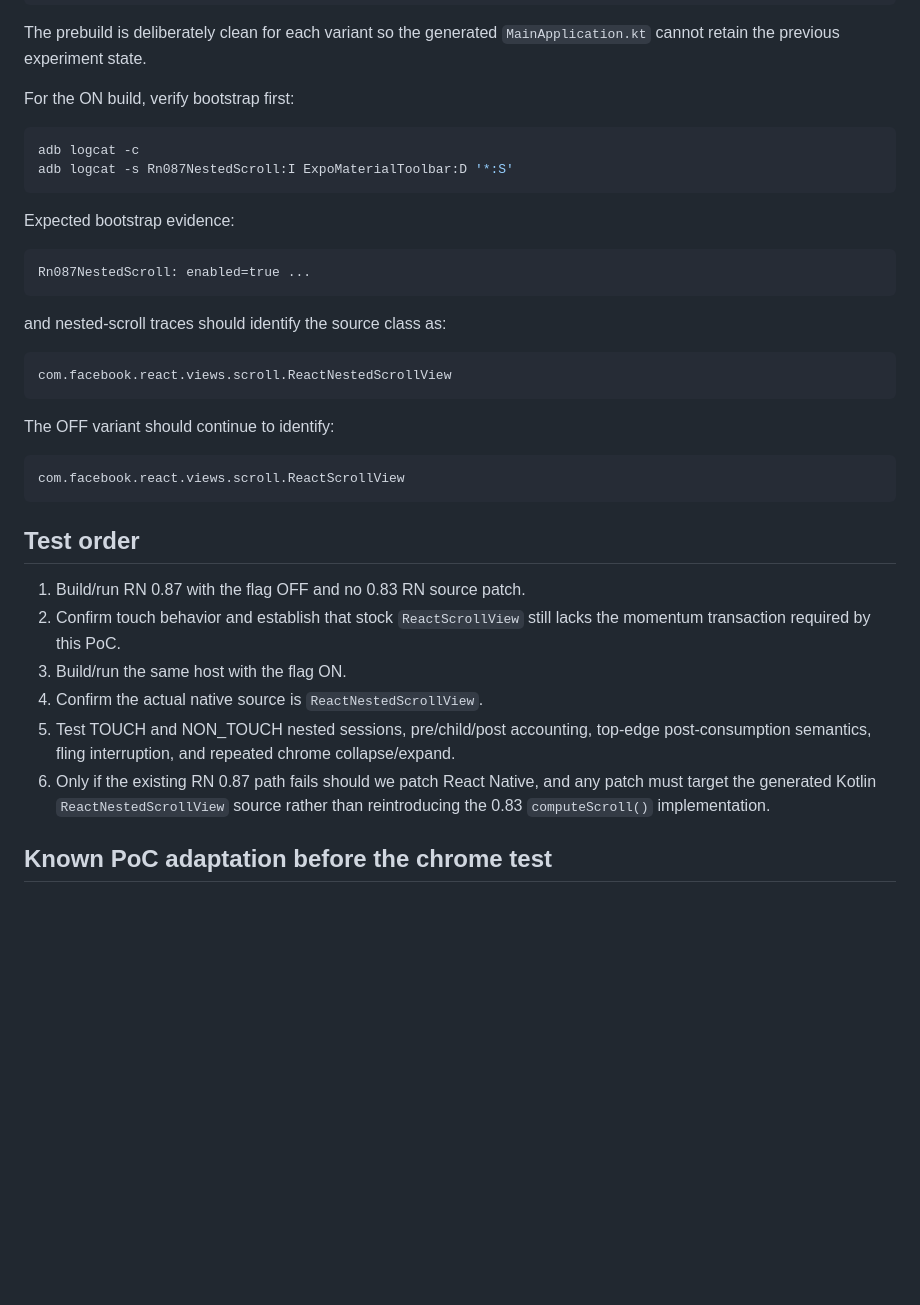
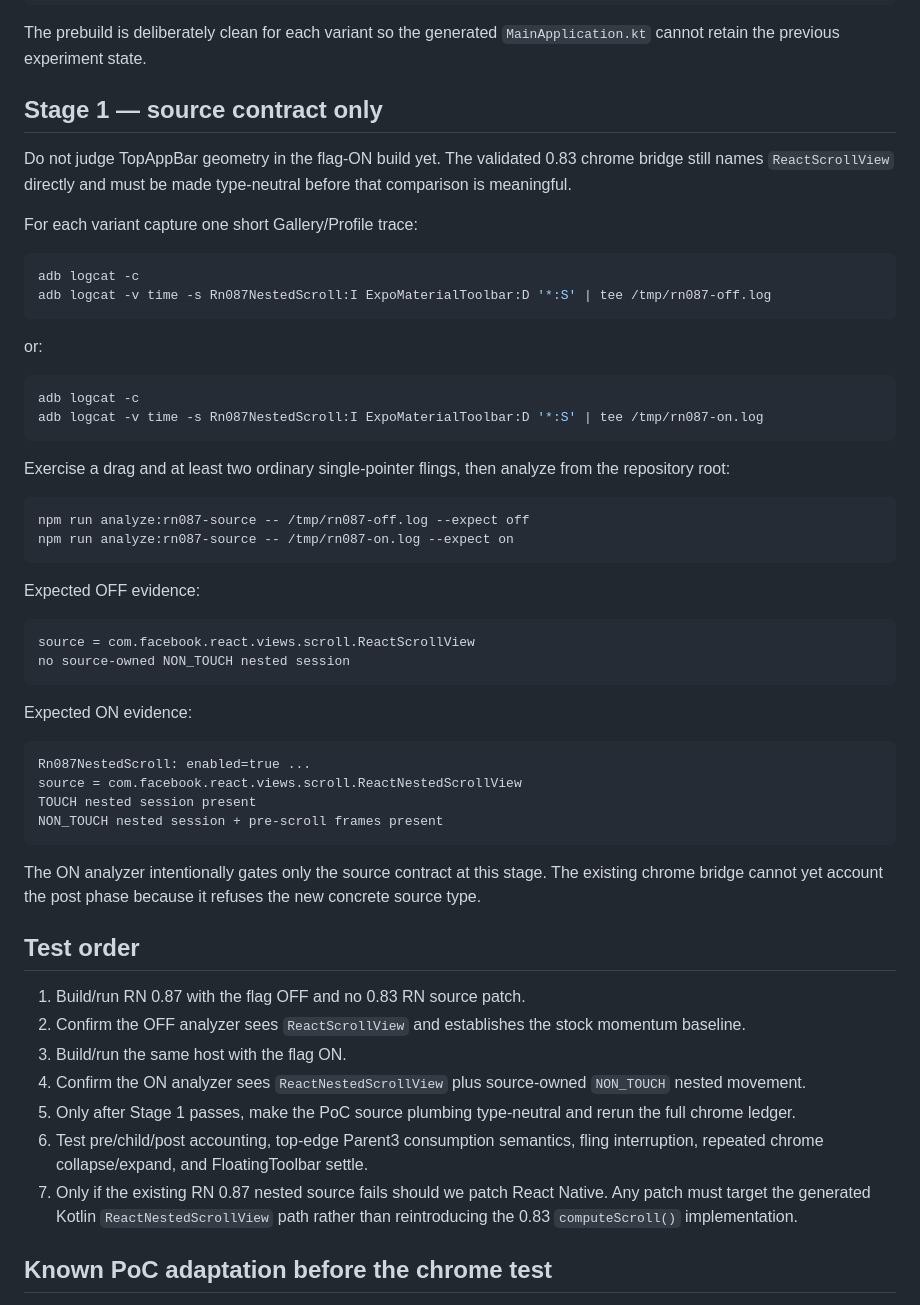
Before and after one commit to AmatoGiulio/react-native-scroll-interop, a Markdown page: docs/rn-087-nested-scroll-experiment.md, the part around the change. Drawn GitHub-style; blank space fills up the shorter version.

Commit message:
Add the RN 0.87 source-contract gate

````diff
--- a/docs/rn-087-nested-scroll-experiment.md
+++ b/docs/rn-087-nested-scroll-experiment.md
@@ -48,39 +48,58 @@ npx expo run:android
 
 The prebuild is deliberately clean for each variant so the generated `MainApplication.kt` cannot retain the previous experiment state.
 
-For the ON build, verify bootstrap first:
+## Stage 1 — source contract only
+
+Do not judge TopAppBar geometry in the flag-ON build yet. The validated 0.83 chrome bridge still names `ReactScrollView` directly and must be made type-neutral before that comparison is meaningful.
+
+For each variant capture one short Gallery/Profile trace:
 
 ```bash
 adb logcat -c
-adb logcat -s Rn087NestedScroll:I ExpoMaterialToolbar:D '*:S'
+adb logcat -v time -s Rn087NestedScroll:I ExpoMaterialToolbar:D '*:S' | tee /tmp/rn087-off.log
 ```
 
-Expected bootstrap evidence:
+or:
+
+```bash
+adb logcat -c
+adb logcat -v time -s Rn087NestedScroll:I ExpoMaterialToolbar:D '*:S' | tee /tmp/rn087-on.log
+```
+
+Exercise a drag and at least two ordinary single-pointer flings, then analyze from the repository root:
+
+```bash
+npm run analyze:rn087-source -- /tmp/rn087-off.log --expect off
+npm run analyze:rn087-source -- /tmp/rn087-on.log --expect on
+```
+
+Expected OFF evidence:
+
+```text
+source = com.facebook.react.views.scroll.ReactScrollView
+no source-owned NON_TOUCH nested session
+```
+
+Expected ON evidence:
 
 ```text
 Rn087NestedScroll: enabled=true ...
+source = com.facebook.react.views.scroll.ReactNestedScrollView
+TOUCH nested session present
+NON_TOUCH nested session + pre-scroll frames present
 ```
 
-and nested-scroll traces should identify the source class as:
-
-```text
-com.facebook.react.views.scroll.ReactNestedScrollView
-```
-
-The OFF variant should continue to identify:
-
-```text
-com.facebook.react.views.scroll.ReactScrollView
-```
+The ON analyzer intentionally gates only the source contract at this stage. The existing chrome bridge cannot yet account the post phase because it refuses the new concrete source type.
 
 ## Test order
 
 1. Build/run RN 0.87 with the flag OFF and no 0.83 RN source patch.
-2. Confirm touch behavior and establish that stock `ReactScrollView` still lacks the momentum transaction required by this PoC.
+2. Confirm the OFF analyzer sees `ReactScrollView` and establishes the stock momentum baseline.
 3. Build/run the same host with the flag ON.
-4. Confirm the actual native source is `ReactNestedScrollView`.
-5. Test TOUCH and NON_TOUCH nested sessions, pre/child/post accounting, top-edge post-consumption semantics, fling interruption, and repeated chrome collapse/expand.
-6. Only if the existing RN 0.87 path fails should we patch React Native, and any patch must target the generated Kotlin `ReactNestedScrollView` source rather than reintroducing the 0.83 `computeScroll()` implementation.
+4. Confirm the ON analyzer sees `ReactNestedScrollView` plus source-owned `NON_TOUCH` nested movement.
+5. Only after Stage 1 passes, make the PoC source plumbing type-neutral and rerun the full chrome ledger.
+6. Test pre/child/post accounting, top-edge Parent3 consumption semantics, fling interruption, repeated chrome collapse/expand, and FloatingToolbar settle.
+7. Only if the existing RN 0.87 nested source fails should we patch React Native. Any patch must target the generated Kotlin `ReactNestedScrollView` path rather than reintroducing the 0.83 `computeScroll()` implementation.
 
 ## Known PoC adaptation before the chrome test
 
````
